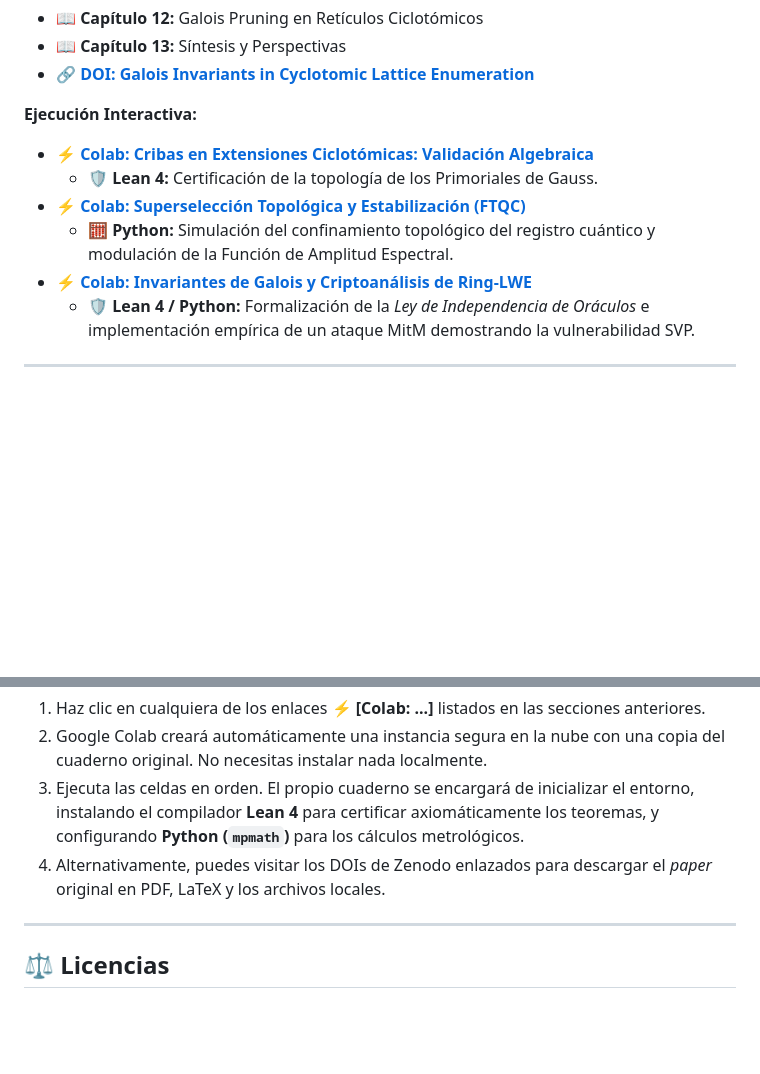
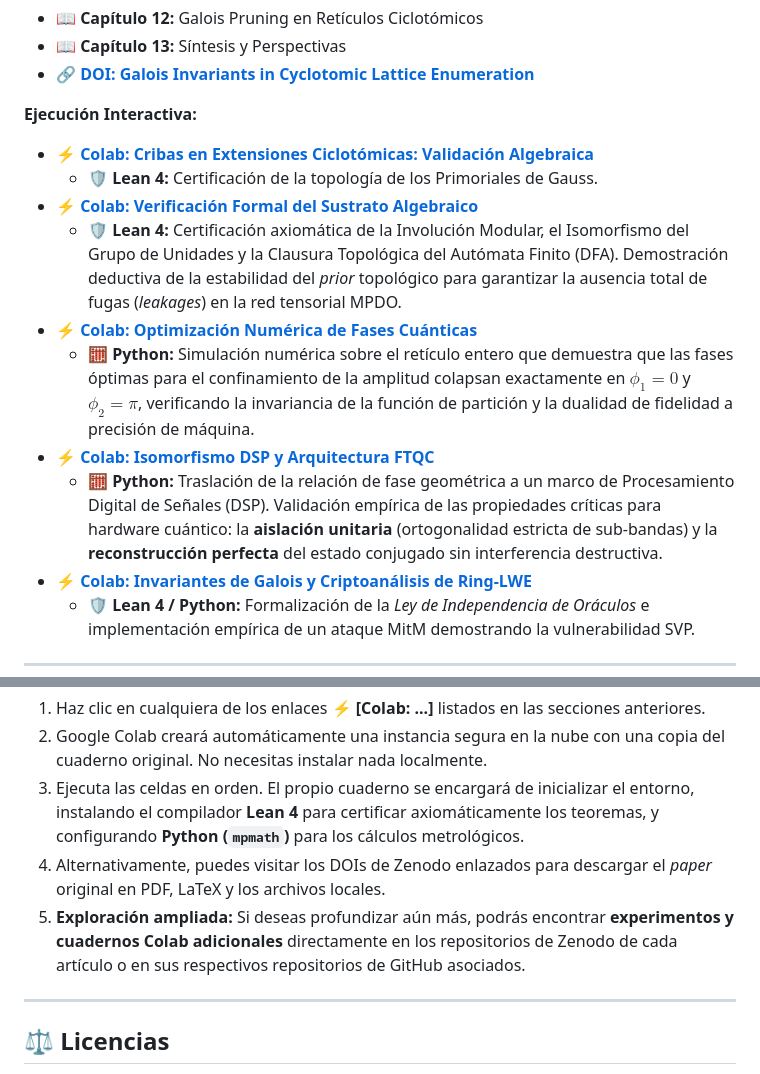
Before and after one commit to NachoPeinador/EL_UNIVERSO_ARITMETICO, a Markdown page: README.md, 2 parts joined by grey strips. Drawn GitHub-style; blank space fills up the shorter version.

```diff
--- a/README.md
+++ b/README.md
@@ -112,8 +112,12 @@ Contrastación empírica y predicciones falsables: resolución de tensiones cosm
 **Ejecución Interactiva:**
 * ⚡ **[Colab: Cribas en Extensiones Ciclotómicas: Validación Algebraica](https://colab.research.google.com/github/NachoPeinador/EL_UNIVERSO_ARITMETICO/blob/main/Notebooks/Cribas_en_Extensiones_Ciclotómicas_Validación_Algebraica.ipynb)**
   * 🛡️ **Lean 4:** Certificación de la topología de los Primoriales de Gauss.
-* ⚡ **[Colab: Superselección Topológica y Estabilización (FTQC)](https://colab.research.google.com/github/NachoPeinador/EL_UNIVERSO_ARITMETICO/blob/main/Notebooks/Superselección_Topológica_Z_6Z.ipynb)**
-  * 🧮 **Python:** Simulación del confinamiento topológico del registro cuántico y modulación de la Función de Amplitud Espectral.
+* ⚡ **[Colab: Verificación Formal del Sustrato Algebraico](https://colab.research.google.com/github/NachoPeinador/EL_UNIVERSO_ARITMETICO/blob/main/Notebooks/Formal_Verification_in_Lean_4.ipynb)**
+  * 🛡️ **Lean 4:** Certificación axiomática de la Involución Modular, el Isomorfismo del Grupo de Unidades y la Clausura Topológica del Autómata Finito (DFA). Demostración deductiva de la estabilidad del *prior* topológico para garantizar la ausencia          total de fugas (*leakages*) en la red tensorial MPDO.
+* ⚡ **[Colab: Optimización Numérica de Fases Cuánticas](https://colab.research.google.com/github/NachoPeinador/EL_UNIVERSO_ARITMETICO/blob/main/Notebooks/Topological_State_Preparation_via_Z6Z_Superselection.ipynb)**
+  * 🧮 **Python:** Simulación numérica sobre el retículo entero que demuestra que las fases óptimas para el confinamiento de la amplitud colapsan exactamente en $\phi_1=0$ y $\phi_2=\pi$, verificando la invariancia de la función de partición y la dualidad de fidelidad a precisión de máquina.
+* ⚡ **[Colab: Isomorfismo DSP y Arquitectura FTQC](https://colab.research.google.com/github/NachoPeinador/EL_UNIVERSO_ARITMETICO/blob/main/Notebooks/DSP_Polyphase_Isomorphism.ipynb)**
+  * 🧮 **Python:** Traslación de la relación de fase geométrica a un marco de Procesamiento Digital de Señales (DSP). Validación empírica de las propiedades críticas para hardware cuántico: la **aislación unitaria** (ortogonalidad estricta de sub-bandas) y la **reconstrucción perfecta** del estado conjugado sin interferencia destructiva.
 * ⚡ **[Colab: Invariantes de Galois y Criptoanálisis de Ring-LWE](https://colab.research.google.com/github/NachoPeinador/EL_UNIVERSO_ARITMETICO/blob/main/Notebooks/Invariantes_de_Galois_y_Criptoanálisis_de_Ring_LWE.ipynb)**
   * 🛡️ **Lean 4 / Python:** Formalización de la *Ley de Independencia de Oráculos* e implementación empírica de un ataque MitM demostrando la vulnerabilidad SVP.
 
@@ -128,6 +132,7 @@ Para auditar y verificar cualquier resultado del libro:
 2. Google Colab creará automáticamente una instancia segura en la nube con una copia del cuaderno original. No necesitas instalar nada localmente.
 3. Ejecuta las celdas en orden. El propio cuaderno se encargará de inicializar el entorno, instalando el compilador **Lean 4** para certificar axiomáticamente los teoremas, y configurando **Python (`mpmath`)** para los cálculos metrológicos.
 4. Alternativamente, puedes visitar los DOIs de Zenodo enlazados para descargar el *paper* original en PDF, LaTeX y los archivos locales.
+5. **Exploración ampliada:** Si deseas profundizar aún más, podrás encontrar **experimentos y cuadernos Colab adicionales** directamente en los repositorios de Zenodo de cada artículo o en sus respectivos repositorios de GitHub asociados.
 
 ---
 
```
